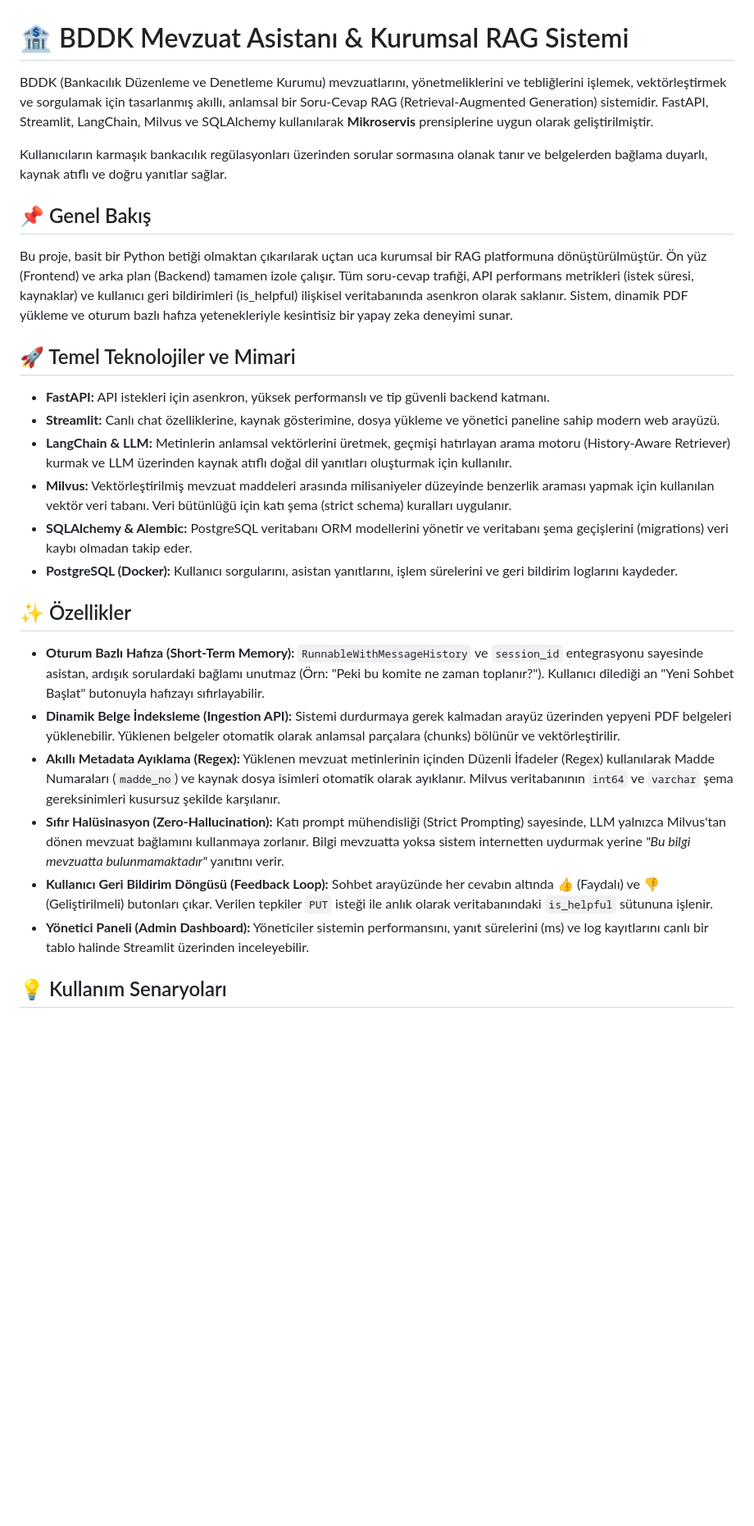
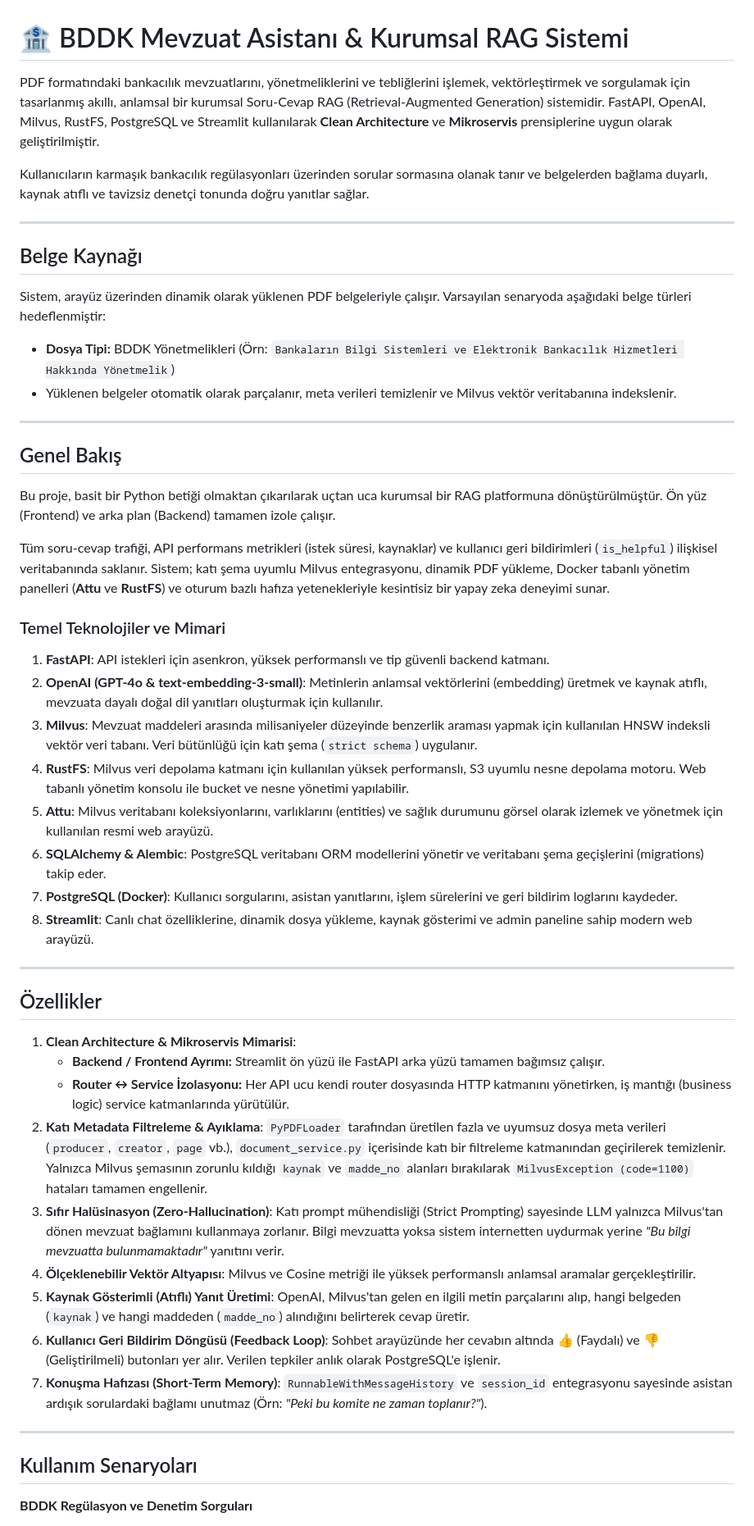
Before and after one commit to meteei/BDDK_Mevzuat_RAG_Asistani, a Markdown page: README.md, the part around one of its changes. Shown at 82% size. GitHub-like rendering; blank space fills up the shorter version.

```diff
--- a/README.md
+++ b/README.md
@@ -1,31 +1,53 @@
 # 🏦 BDDK Mevzuat Asistanı & Kurumsal RAG Sistemi
 
-BDDK (Bankacılık Düzenleme ve Denetleme Kurumu) mevzuatlarını, yönetmeliklerini ve tebliğlerini işlemek, vektörleştirmek ve sorgulamak için tasarlanmış akıllı, anlamsal bir Soru-Cevap RAG (Retrieval-Augmented Generation) sistemidir. FastAPI, Streamlit, LangChain, Milvus ve SQLAlchemy kullanılarak **Mikroservis** prensiplerine uygun olarak geliştirilmiştir.
+PDF formatındaki bankacılık mevzuatlarını, yönetmeliklerini ve tebliğlerini işlemek, vektörleştirmek ve sorgulamak için tasarlanmış akıllı, anlamsal bir kurumsal Soru-Cevap RAG (Retrieval-Augmented Generation) sistemidir. FastAPI, OpenAI, Milvus, RustFS, PostgreSQL ve Streamlit kullanılarak **Clean Architecture** ve **Mikroservis** prensiplerine uygun olarak geliştirilmiştir.
 
-Kullanıcıların karmaşık bankacılık regülasyonları üzerinden sorular sormasına olanak tanır ve belgelerden bağlama duyarlı, kaynak atıflı ve doğru yanıtlar sağlar.
+Kullanıcıların karmaşık bankacılık regülasyonları üzerinden sorular sormasına olanak tanır ve belgelerden bağlama duyarlı, kaynak atıflı ve tavizsiz denetçi tonunda doğru yanıtlar sağlar.
 
-## 📌 Genel Bakış
+---
 
-Bu proje, basit bir Python betiği olmaktan çıkarılarak uçtan uca kurumsal bir RAG platformuna dönüştürülmüştür. Ön yüz (Frontend) ve arka plan (Backend) tamamen izole çalışır. Tüm soru-cevap trafiği, API performans metrikleri (istek süresi, kaynaklar) ve kullanıcı geri bildirimleri (is_helpful) ilişkisel veritabanında asenkron olarak saklanır. Sistem, dinamik PDF yükleme ve oturum bazlı hafıza yetenekleriyle kesintisiz bir yapay zeka deneyimi sunar.
+## Belge Kaynağı
+Sistem, arayüz üzerinden dinamik olarak yüklenen PDF belgeleriyle çalışır. Varsayılan senaryoda aşağıdaki belge türleri hedeflenmiştir:
+* **Dosya Tipi:** BDDK Yönetmelikleri (Örn: `Bankaların Bilgi Sistemleri ve Elektronik Bankacılık Hizmetleri Hakkında Yönetmelik`)
+* Yüklenen belgeler otomatik olarak parçalanır, meta verileri temizlenir ve Milvus vektör veritabanına indekslenir.
 
-## 🚀 Temel Teknolojiler ve Mimari
+---
 
-* **FastAPI:** API istekleri için asenkron, yüksek performanslı ve tip güvenli backend katmanı.
-* **Streamlit:** Canlı chat özelliklerine, kaynak gösterimine, dosya yükleme ve yönetici paneline sahip modern web arayüzü.
-* **LangChain & LLM:** Metinlerin anlamsal vektörlerini üretmek, geçmişi hatırlayan arama motoru (History-Aware Retriever) kurmak ve LLM üzerinden kaynak atıflı doğal dil yanıtları oluşturmak için kullanılır.
-* **Milvus:** Vektörleştirilmiş mevzuat maddeleri arasında milisaniyeler düzeyinde benzerlik araması yapmak için kullanılan vektör veri tabanı. Veri bütünlüğü için katı şema (strict schema) kuralları uygulanır.
-* **SQLAlchemy & Alembic:** PostgreSQL veritabanı ORM modellerini yönetir ve veritabanı şema geçişlerini (migrations) veri kaybı olmadan takip eder.
-* **PostgreSQL (Docker):** Kullanıcı sorgularını, asistan yanıtlarını, işlem sürelerini ve geri bildirim loglarını kaydeder.
+## Genel Bakış
 
-## ✨ Özellikler
+Bu proje, basit bir Python betiği olmaktan çıkarılarak uçtan uca kurumsal bir RAG platformuna dönüştürülmüştür. Ön yüz (Frontend) ve arka plan (Backend) tamamen izole çalışır.
 
-* **Oturum Bazlı Hafıza (Short-Term Memory):** `RunnableWithMessageHistory` ve `session_id` entegrasyonu sayesinde asistan, ardışık sorulardaki bağlamı unutmaz (Örn: "Peki bu komite ne zaman toplanır?"). Kullanıcı dilediği an "Yeni Sohbet Başlat" butonuyla hafızayı sıfırlayabilir.
-* **Dinamik Belge İndeksleme (Ingestion API):** Sistemi durdurmaya gerek kalmadan arayüz üzerinden yepyeni PDF belgeleri yüklenebilir. Yüklenen belgeler otomatik olarak anlamsal parçalara (chunks) bölünür ve vektörleştirilir.
-* **Akıllı Metadata Ayıklama (Regex):** Yüklenen mevzuat metinlerinin içinden Düzenli İfadeler (Regex) kullanılarak Madde Numaraları (`madde_no`) ve kaynak dosya isimleri otomatik olarak ayıklanır. Milvus veritabanının `int64` ve `varchar` şema gereksinimleri kusursuz şekilde karşılanır.
-* **Sıfır Halüsinasyon (Zero-Hallucination):** Katı prompt mühendisliği (Strict Prompting) sayesinde, LLM yalnızca Milvus'tan dönen mevzuat bağlamını kullanmaya zorlanır. Bilgi mevzuatta yoksa sistem internetten uydurmak yerine *"Bu bilgi mevzuatta bulunmamaktadır"* yanıtını verir.
-* **Kullanıcı Geri Bildirim Döngüsü (Feedback Loop):** Sohbet arayüzünde her cevabın altında 👍 (Faydalı) ve 👎 (Geliştirilmeli) butonları çıkar. Verilen tepkiler `PUT` isteği ile anlık olarak veritabanındaki `is_helpful` sütununa işlenir.
-* **Yönetici Paneli (Admin Dashboard):** Yöneticiler sistemin performansını, yanıt sürelerini (ms) ve log kayıtlarını canlı bir tablo halinde Streamlit üzerinden inceleyebilir.
+Tüm soru-cevap trafiği, API performans metrikleri (istek süresi, kaynaklar) ve kullanıcı geri bildirimleri (`is_helpful`) ilişkisel veritabanında saklanır. Sistem; katı şema uyumlu Milvus entegrasyonu, dinamik PDF yükleme, Docker tabanlı yönetim panelleri (**Attu** ve **RustFS**) ve oturum bazlı hafıza yetenekleriyle kesintisiz bir yapay zeka deneyimi sunar.
 
-## 💡 Kullanım Senaryoları
+### Temel Teknolojiler ve Mimari
+
+1. **FastAPI**: API istekleri için asenkron, yüksek performanslı ve tip güvenli backend katmanı.
+2. **OpenAI (GPT-4o & text-embedding-3-small)**: Metinlerin anlamsal vektörlerini (embedding) üretmek ve kaynak atıflı, mevzuata dayalı doğal dil yanıtları oluşturmak için kullanılır.
+3. **Milvus**: Mevzuat maddeleri arasında milisaniyeler düzeyinde benzerlik araması yapmak için kullanılan HNSW indeksli vektör veri tabanı. Veri bütünlüğü için katı şema (`strict schema`) uygulanır.
+4. **RustFS**: Milvus veri depolama katmanı için kullanılan yüksek performanslı, S3 uyumlu nesne depolama motoru. Web tabanlı yönetim konsolu ile bucket ve nesne yönetimi yapılabilir.
+5. **Attu**: Milvus veritabanı koleksiyonlarını, varlıklarını (entities) ve sağlık durumunu görsel olarak izlemek ve yönetmek için kullanılan resmi web arayüzü.
+6. **SQLAlchemy & Alembic**: PostgreSQL veritabanı ORM modellerini yönetir ve veritabanı şema geçişlerini (migrations) takip eder.
+7. **PostgreSQL (Docker)**: Kullanıcı sorgularını, asistan yanıtlarını, işlem sürelerini ve geri bildirim loglarını kaydeder.
+8. **Streamlit**: Canlı chat özelliklerine, dinamik dosya yükleme, kaynak gösterimi ve admin paneline sahip modern web arayüzü.
+
+---
+
+## Özellikler
+
+1. **Clean Architecture & Mikroservis Mimarisi**:
+   - **Backend / Frontend Ayrımı:** Streamlit ön yüzü ile FastAPI arka yüzü tamamen bağımsız çalışır.
+   - **Router ↔ Service İzolasyonu:** Her API ucu kendi router dosyasında HTTP katmanını yönetirken, iş mantığı (business logic) service katmanlarında yürütülür.
+2. **Katı Metadata Filtreleme & Ayıklama**: `PyPDFLoader` tarafından üretilen fazla ve uyumsuz dosya meta verileri (`producer`, `creator`, `page` vb.), `document_service.py` içerisinde katı bir filtreleme katmanından geçirilerek temizlenir. Yalnızca Milvus şemasının zorunlu kıldığı `kaynak` ve `madde_no` alanları bırakılarak `MilvusException (code=1100)` hataları tamamen engellenir.
+3. **Sıfır Halüsinasyon (Zero-Hallucination)**: Katı prompt mühendisliği (Strict Prompting) sayesinde LLM yalnızca Milvus'tan dönen mevzuat bağlamını kullanmaya zorlanır. Bilgi mevzuatta yoksa sistem internetten uydurmak yerine *"Bu bilgi mevzuatta bulunmamaktadır"* yanıtını verir.
+4. **Ölçeklenebilir Vektör Altyapısı**: Milvus ve Cosine metriği ile yüksek performanslı anlamsal aramalar gerçekleştirilir.
+5. **Kaynak Gösterimli (Atıflı) Yanıt Üretimi**: OpenAI, Milvus'tan gelen en ilgili metin parçalarını alıp, hangi belgeden (`kaynak`) ve hangi maddeden (`madde_no`) alındığını belirterek cevap üretir.
+6. **Kullanıcı Geri Bildirim Döngüsü (Feedback Loop)**: Sohbet arayüzünde her cevabın altında 👍 (Faydalı) ve 👎 (Geliştirilmeli) butonları yer alır. Verilen tepkiler anlık olarak PostgreSQL'e işlenir.
+7. **Konuşma Hafızası (Short-Term Memory)**: `RunnableWithMessageHistory` ve `session_id` entegrasyonu sayesinde asistan ardışık sorulardaki bağlamı unutmaz (Örn: *"Peki bu komite ne zaman toplanır?"*).
+
+---
+
+## Kullanım Senaryoları
+
+**BDDK Regülasyon ve Denetim Sorguları**
 
 * **Bağlam Korumalı Sorgular:**
```
Also changed, not shown: other parts of README.md (+96 -71 lines).
